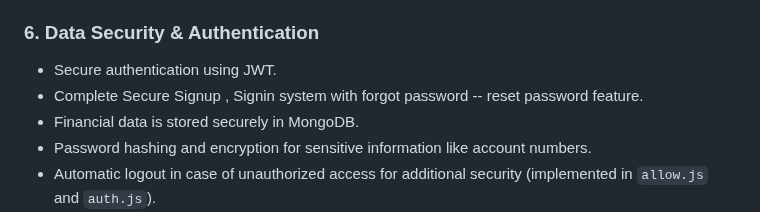
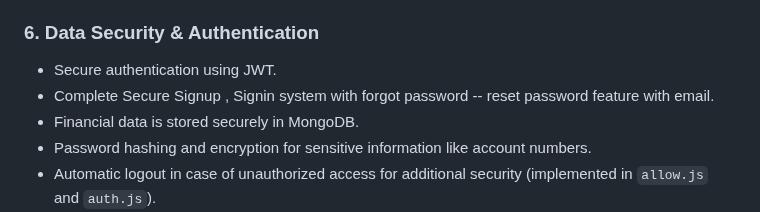
Before and after one commit to BHK4321/Fintrack, a Markdown page: README.md, the part around the change. GitHub-like rendering.

```diff
--- a/README.md
+++ b/README.md
@@ -40,7 +40,7 @@ It also includes a graphical expense breakdown using a pie chart and displays up
 
 ### 6. Data Security & Authentication
 - Secure authentication using JWT.
-- Complete Secure Signup , Signin system with forgot password -- reset password feature.
+- Complete Secure Signup , Signin system with forgot password -- reset password feature with email.
 - Financial data is stored securely in MongoDB.
 - Password hashing and encryption for sensitive information like account numbers.
 - Automatic logout in case of unauthorized access for additional security (implemented in `allow.js` and `auth.js`).
```
